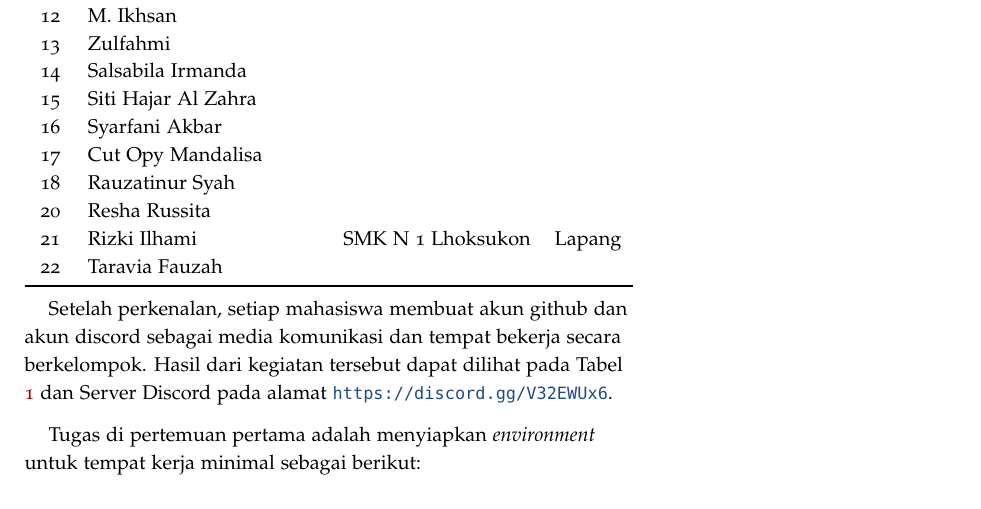
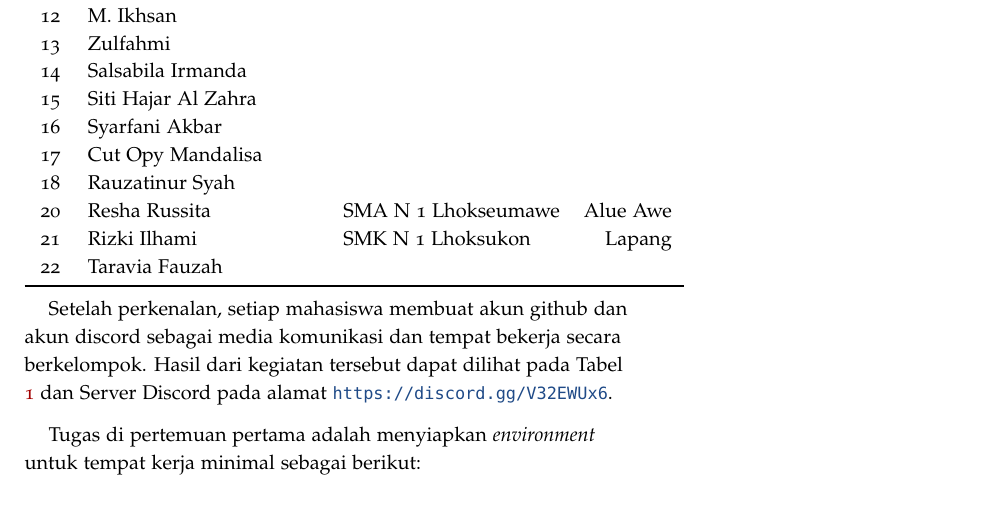
Before and after one commit to muhdavi/practice-big-data-2022, a LaTeX document (lab_notes.tex): part of page 3 of 11, cut so that both start at the same text. Compiled offline with pdfLaTeX.

Commit message:
update asal sekolah dan alamat resha

```diff
--- a/lab_notes.tex
+++ b/lab_notes.tex
@@ -130,7 +130,7 @@ No & Nama 	&	Asal Sekolah 	&	Alamat\\
 16 & Syarfani Akbar			& & \\
 17 & Cut Opy Mandalisa		& & \\
 18 & Rauzatinur Syah		& & \\
-20 & Resha Russita			& & \\
+20 & Resha Russita			& SMA N 1 Lhokseumawe & Alue Awe \\
 21 & Rizki Ilhami			& SMK N 1 Lhoksukon & Lapang \\
 22 & Taravia Fauzah			& & \\
 \bottomrule
```
